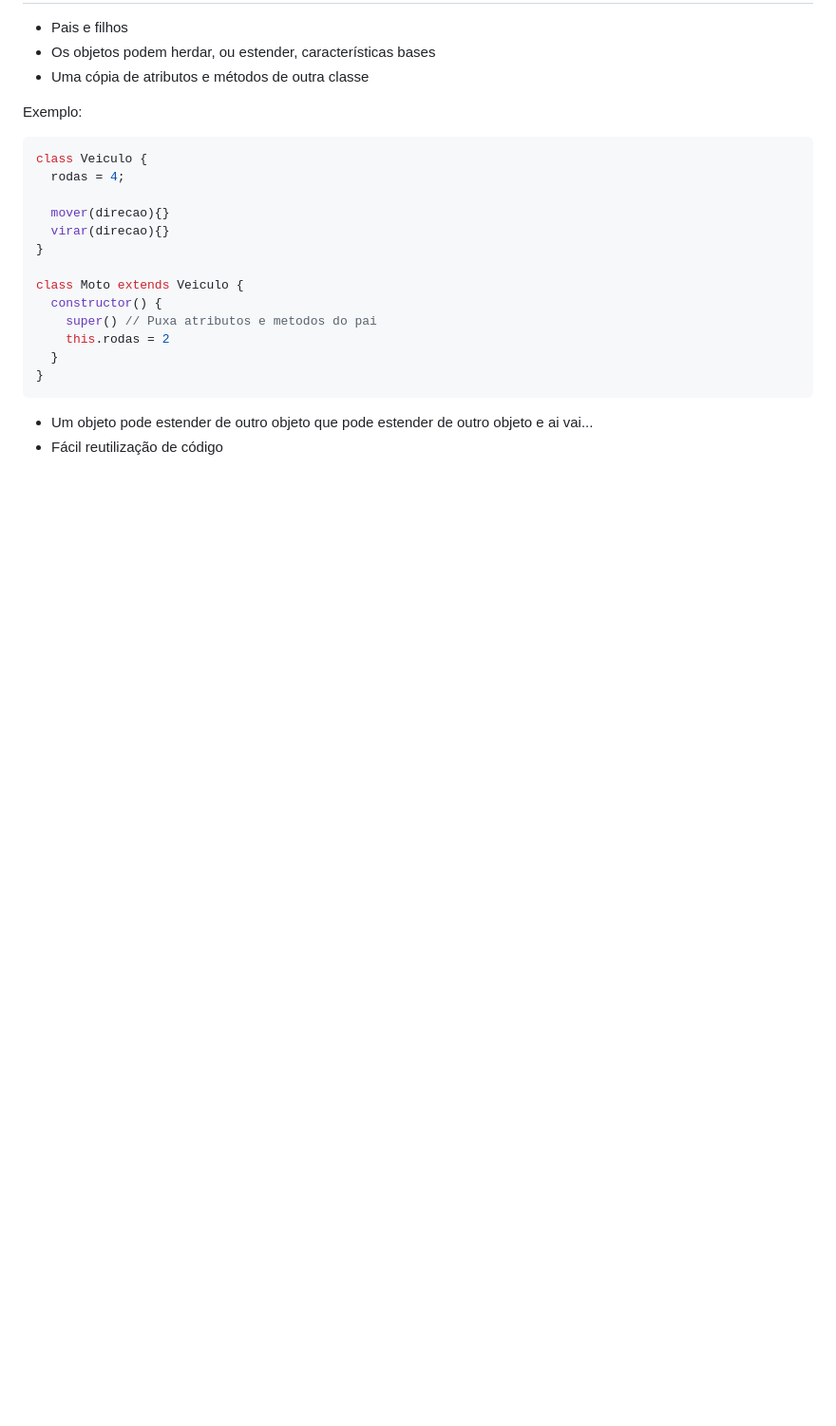
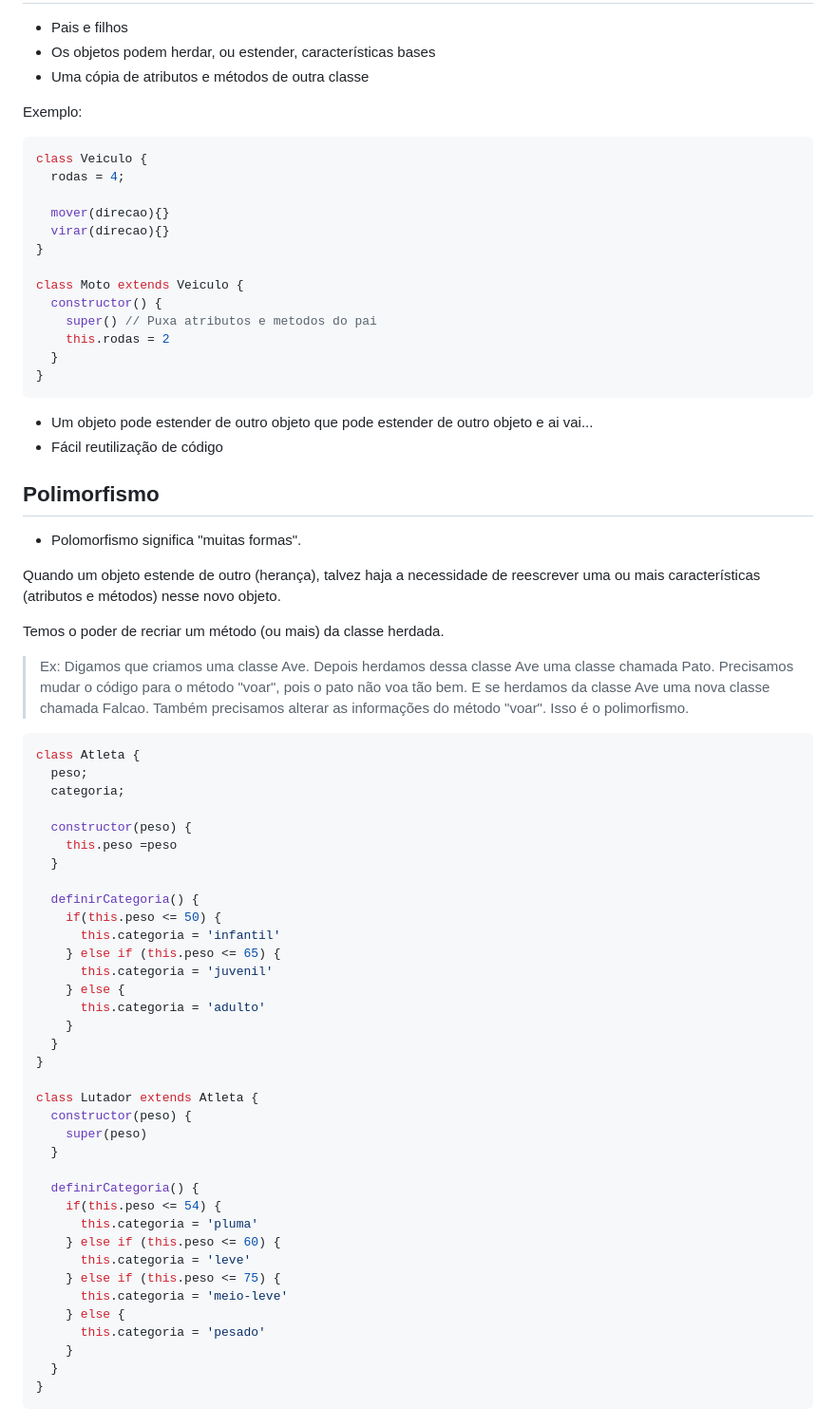
Before and after one commit to fernandoalvesrufino/discover-rocketseat, a Markdown page: fundamentar/POO/poo.md, the part around the change. Shown at 95% size. Rendered like a GitHub page; blank space fills up the shorter version.

Commit message:
polimorfismo

````diff
--- a/fundamentar/POO/poo.md
+++ b/fundamentar/POO/poo.md
@@ -158,3 +158,52 @@ class Moto extends Veiculo {
 
 - Um objeto pode estender de outro objeto que pode estender de outro objeto e ai vai...
 - Fácil reutilização de código
+
+## Polimorfismo
+
+- Polomorfismo significa "muitas formas".
+
+Quando um objeto estende de outro (herança), talvez haja a necessidade de reescrever uma ou mais características (atributos e métodos) nesse novo objeto.
+
+Temos o poder de recriar um método (ou mais) da classe herdada.
+
+> Ex: Digamos que criamos uma classe Ave. Depois herdamos dessa classe Ave uma classe chamada Pato. Precisamos mudar o código para o método "voar", pois o pato não voa tão bem. E se herdamos da classe Ave uma nova classe chamada Falcao. Também precisamos alterar as informações do método "voar". Isso é o polimorfismo.
+
+``` javascript
+class Atleta {
+  peso;
+  categoria;
+
+  constructor(peso) {
+    this.peso =peso
+  }
+
+  definirCategoria() {
+    if(this.peso <= 50) {
+      this.categoria = 'infantil'
+    } else if (this.peso <= 65) {
+      this.categoria = 'juvenil'
+    } else {
+      this.categoria = 'adulto'
+    }
+  }
+}
+
+class Lutador extends Atleta {
+  constructor(peso) {
+    super(peso)
+  }
+
+  definirCategoria() {
+    if(this.peso <= 54) {
+      this.categoria = 'pluma'
+    } else if (this.peso <= 60) {
+      this.categoria = 'leve'
+    } else if (this.peso <= 75) {
+      this.categoria = 'meio-leve'
+    } else {
+      this.categoria = 'pesado'
+    }
+  }
+}
+```
````
